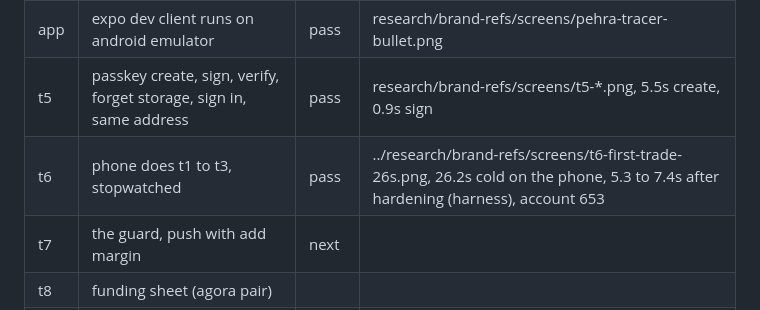
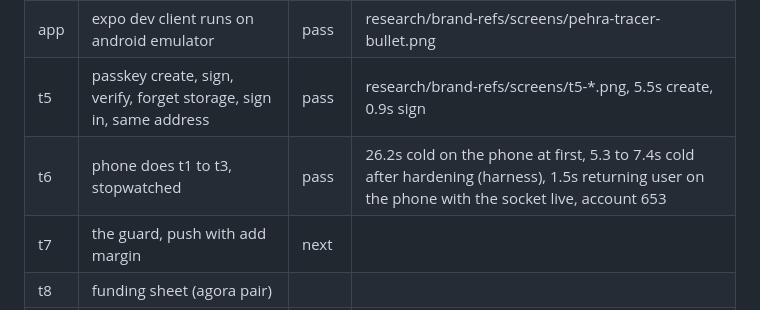
Before and after one commit to Gmin2/pehra, a Markdown page: STATUS.md, the part around the change. Rendered like a GitHub page.

Commit message:
returning user tap to fill 1.5s on the phone

```diff
--- a/STATUS.md
+++ b/STATUS.md
@@ -19,7 +19,7 @@ the one file that says where the build is. updated every session. this folder is
 | t4 | stop, take profit, margin add, close | pass | spikes/t4.ts, two quirks logged |
 | app | expo dev client runs on android emulator | pass | research/brand-refs/screens/pehra-tracer-bullet.png |
 | t5 | passkey create, sign, verify, forget storage, sign in, same address | pass | research/brand-refs/screens/t5-*.png, 5.5s create, 0.9s sign |
-| t6 | phone does t1 to t3, stopwatched | pass | ../research/brand-refs/screens/t6-first-trade-26s.png, 26.2s cold on the phone, 5.3 to 7.4s after hardening (harness), account 653 |
+| t6 | phone does t1 to t3, stopwatched | pass | 26.2s cold on the phone at first, 5.3 to 7.4s cold after hardening (harness), 1.5s returning user on the phone with the socket live, account 653 |
 | t7 | the guard, push with add margin | next | |
 | t8 | funding sheet (agora pair) | | |
 | t9 | envio history | | |
```
